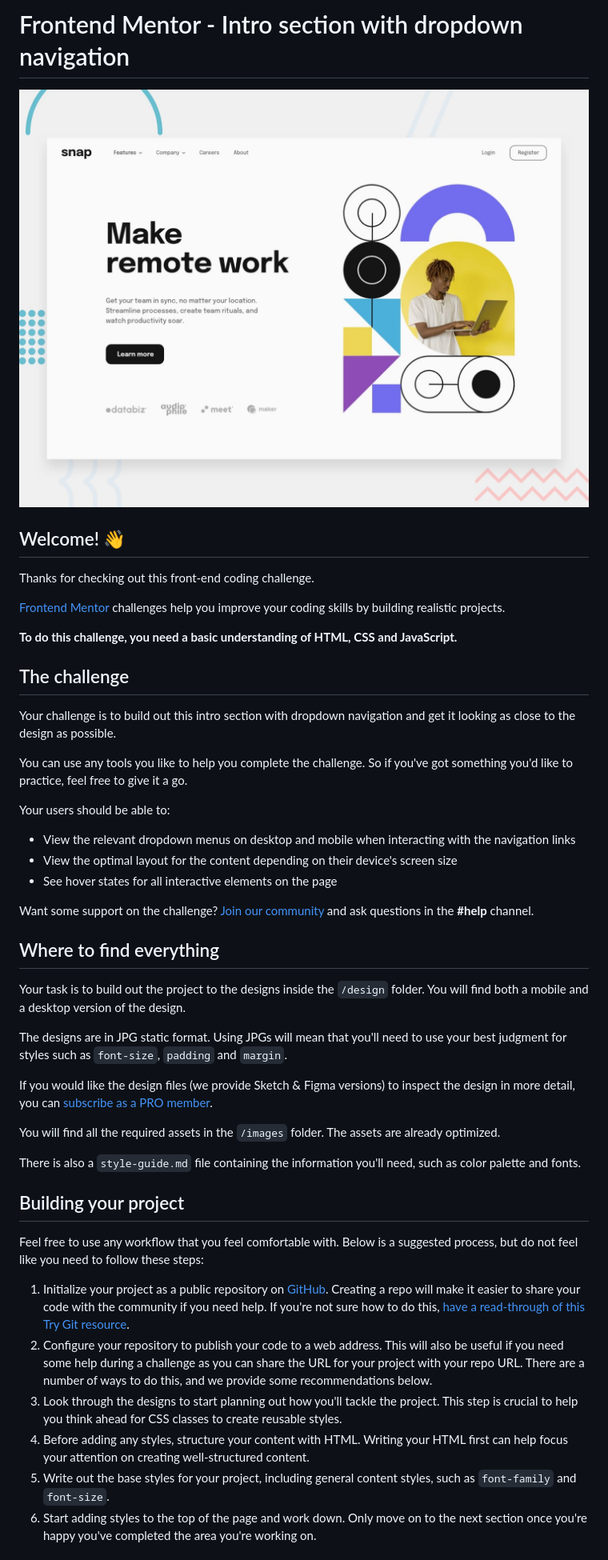
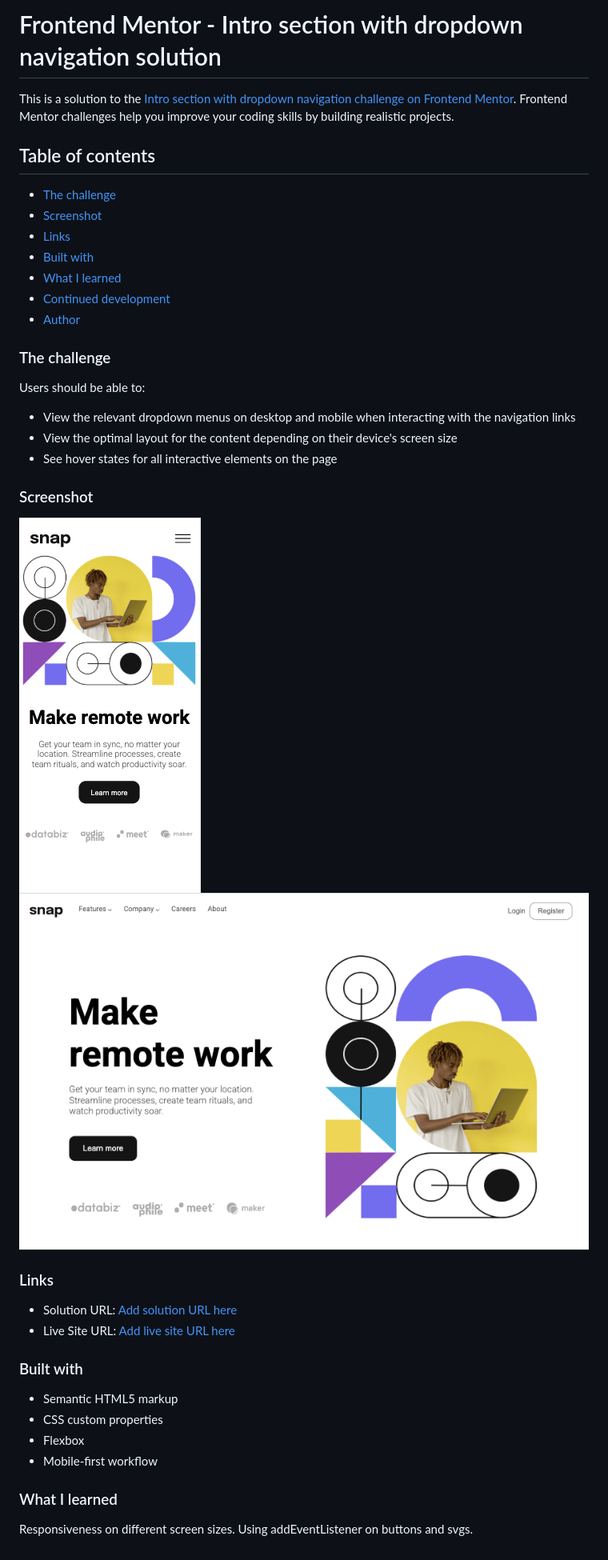
Before and after one commit to Vera-poms/intro-section-with-dropdown-navigation-main, a Markdown page: README.md, the part around the change printed below. Shown: that part at 80% size. Rendered like a GitHub page; pictures changed too: images/desktop-screenshot.png (added), images/mobile-screenshot.png (added).

```diff
--- a/README.md
+++ b/README.md
@@ -1,49 +1,48 @@
-# Frontend Mentor - Intro section with dropdown navigation
+# Frontend Mentor - Intro section with dropdown navigation solution
 
-![Design preview for the Intro section with dropdown navigation coding challenge](./design/desktop-preview.jpg)
+This is a solution to the [Intro section with dropdown navigation challenge on Frontend Mentor](https://www.frontendmentor.io/challenges/intro-section-with-dropdown-navigation-ryaPetHE5). Frontend Mentor challenges help you improve your coding skills by building realistic projects.
 
-## Welcome! 👋
+## Table of contents
 
-Thanks for checking out this front-end coding challenge.
+  - [The challenge](#the-challenge)
+  - [Screenshot](#screenshot)
+  - [Links](#links)
+  - [Built with](#built-with)
+  - [What I learned](#what-i-learned)
+  - [Continued development](#continued-development)
+- [Author](#author)
 
-[Frontend Mentor](https://www.frontendmentor.io) challenges help you improve your coding skills by building realistic projects.
 
-**To do this challenge, you need a basic understanding of HTML, CSS and JavaScript.**
 
-## The challenge
+### The challenge
 
-Your challenge is to build out this intro section with dropdown navigation and get it looking as close to the design as possible.
-
-You can use any tools you like to help you complete the challenge. So if you've got something you'd like to practice, feel free to give it a go.
-
-Your users should be able to:
+Users should be able to:
 
 - View the relevant dropdown menus on desktop and mobile when interacting with the navigation links
 - View the optimal layout for the content depending on their device's screen size
 - See hover states for all interactive elements on the page
 
-Want some support on the challenge? [Join our community](https://www.frontendmentor.io/community) and ask questions in the **#help** channel.
+### Screenshot
 
-## Where to find everything
+![](images/mobile-screenshot.png)
+![](images/desktop-screenshot.png)
 
-Your task is to build out the project to the designs inside the `/design` folder. You will find both a mobile and a desktop version of the design.
+### Links
 
-The designs are in JPG static format. Using JPGs will mean that you'll need to use your best judgment for styles such as `font-size`, `padding` and `margin`.
+- Solution URL: [Add solution URL here](https://intro-section-vera-poms.netlify.app)
+- Live Site URL: [Add live site URL here](https://intro-section-vera-poms.netlify.app)
 
-If you would like the design files (we provide Sketch & Figma versions) to inspect the design in more detail, you can [subscribe as a PRO member](https://www.frontendmentor.io/pro).
 
-You will find all the required assets in the `/images` folder. The assets are already optimized.
+### Built with
 
-There is also a `style-guide.md` file containing the information you'll need, such as color palette and fonts.
+- Semantic HTML5 markup
+- CSS custom properties
+- Flexbox
+- Mobile-first workflow
 
-## Building your project
 
-Feel free to use any workflow that you feel comfortable with. Below is a suggested process, but do not feel like you need to follow these steps:
+### What I learned
 
-1. Initialize your project as a public repository on [GitHub](https://github.com/). Creating a repo will make it easier to share your code with the community if you need help. If you're not sure how to do this, [have a read-through of this Try Git resource](https://try.github.io/).
-2. Configure your repository to publish your code to a web address. This will also be useful if you need some help during a challenge as you can share the URL for your project with your repo URL. There are a number of ways to do this, and we provide some recommendations below.
-3. Look through the designs to start planning out how you'll tackle the project. This step is crucial to help you think ahead for CSS classes to create reusable styles.
-4. Before adding any styles, structure your content with HTML. Writing your HTML first can help focus your attention on creating well-structured content.
-5. Write out the base styles for your project, including general content styles, such as `font-family` and `font-size`.
-6. Start adding styles to the top of the page and work down. Only move on to the next section once you're happy you've completed the area you're working on.
+Responsiveness on different screen sizes.
+Using addEventListener on buttons and svgs.
 
```
Also changed, not shown: other parts of README.md (+5 -39 lines), README-template.md (deleted, +0 -112 lines), style-guide.md (deleted, +0 -31 lines), 1 other file.
